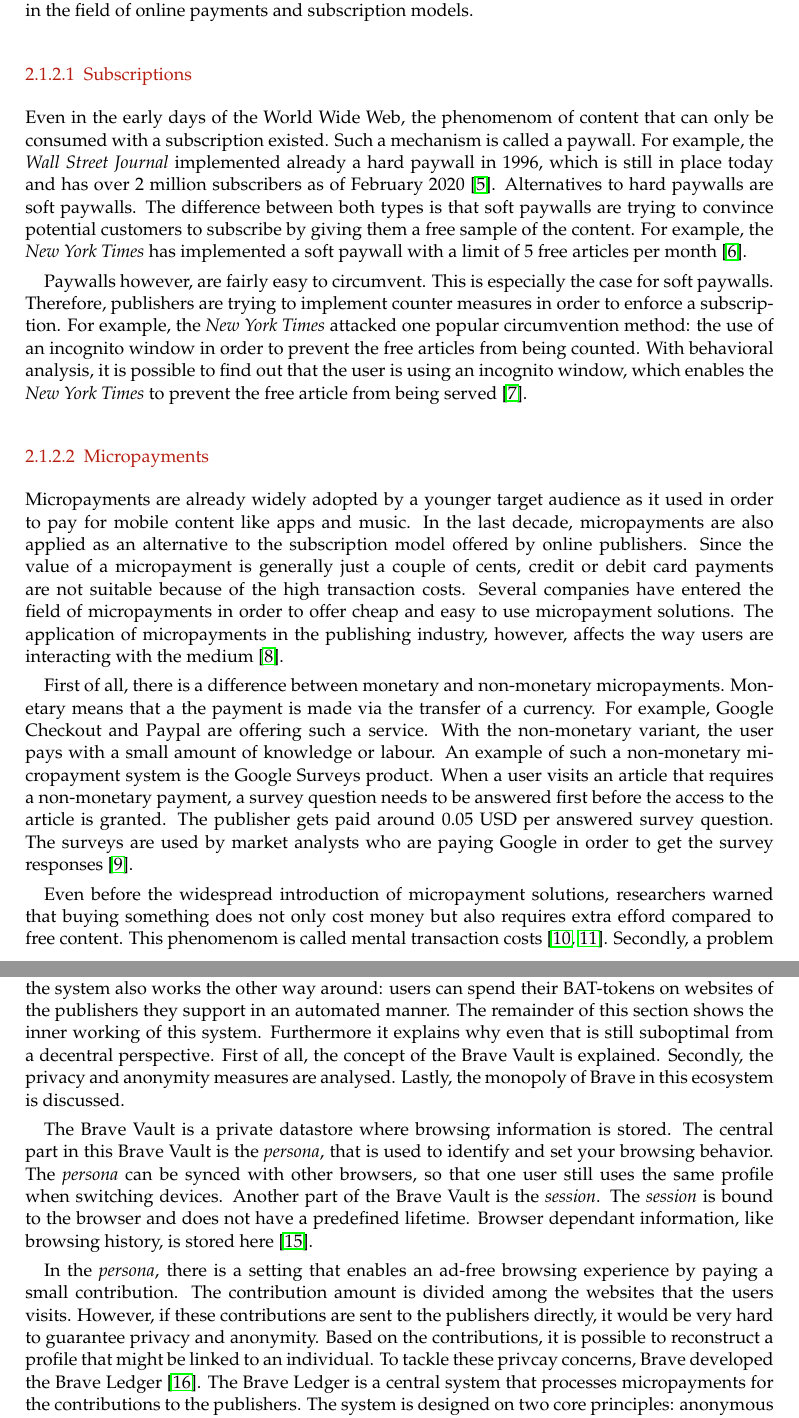
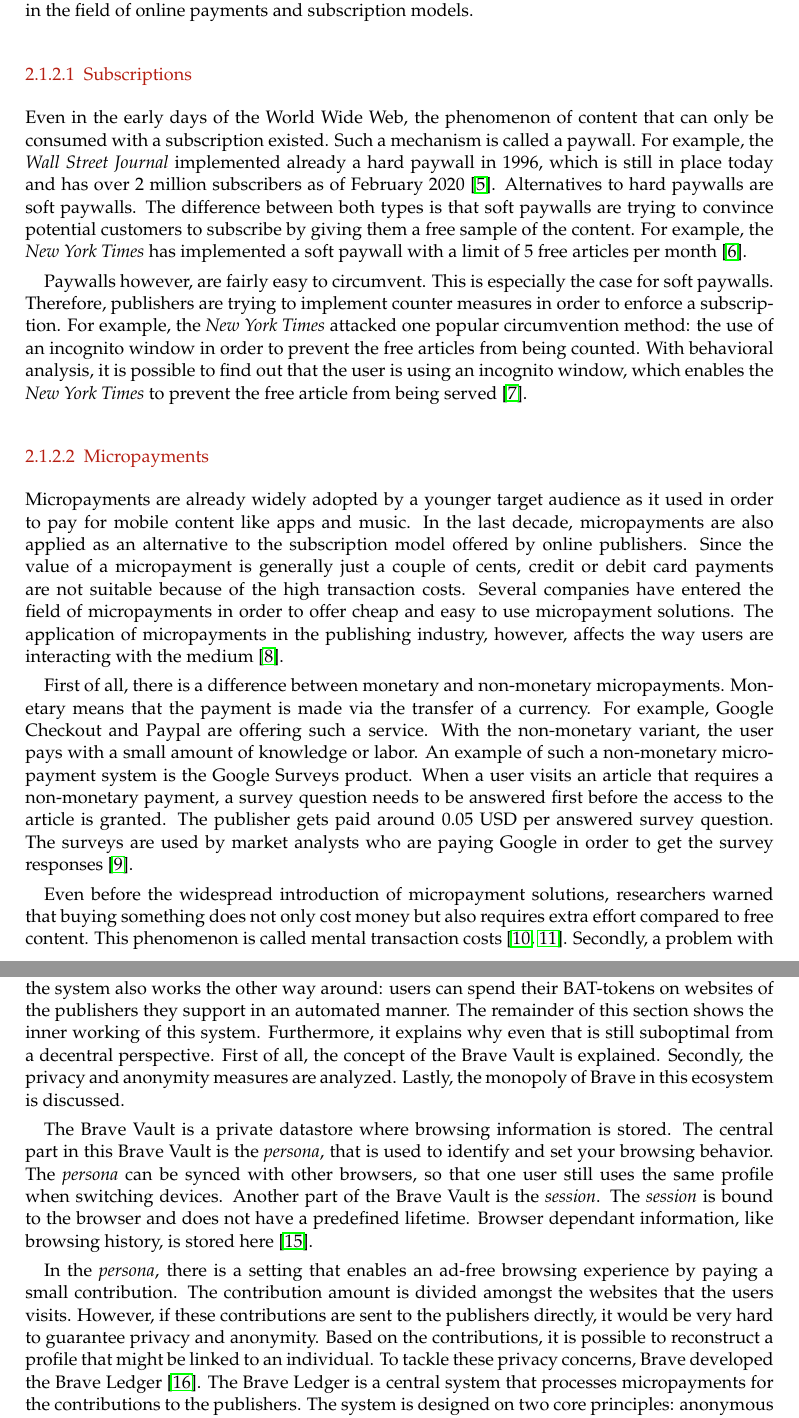
Before and after one commit to lightning-sprinkle/master-thesis, a LaTeX thesis (thesis/main.tex, which reads thesis/content/02_related_work.tex): two parts of pages 17 and 19 of 37, joined at a grey line, cut so that both start at the same text. Compiled offline with pdfLaTeX.

Commit message:
Languagetool corrections

```diff
--- a/thesis/content/02_related_work.tex
+++ b/thesis/content/02_related_work.tex
@@ -38,7 +37,7 @@
 
 \subsubsection{Subscriptions}
 
-Even in the early days of the World Wide Web, the phenomenom of content that can only be consumed with a subscription existed. Such a mechanism is called a paywall. For example, the \textit{Wall Street Journal} implemented already a hard paywall in 1996, which is still in place today and has over 2 million subscribers as of February 2020 \cite{firstpaywall}.
+Even in the early days of the World Wide Web, the phenomenon of content that can only be consumed with a subscription existed. Such a mechanism is called a paywall. For example, the \textit{Wall Street Journal} implemented already a hard paywall in 1996, which is still in place today and has over 2 million subscribers as of February 2020 \cite{firstpaywall}.
 Alternatives to hard paywalls are soft paywalls. The difference between both types is that soft paywalls are trying to convince potential customers to subscribe by giving them a free sample of the content. For example, the \textit{New York Times} has implemented a soft paywall with a limit of 5 free articles per month \cite{cook2012paying}.
 
 % Salwen, Michael B.; Garrison, Bruce; Driscoll, Paul D. (2004). Online News and the Public. Routledge. p. 136. ISBN 978-1-135-61679-3.
@@ -48,9 +47,9 @@
 \subsubsection{Micropayments}
 Micropayments are already widely adopted by a younger target audience as it used in order to pay for mobile content like apps and music. In the last decade, micropayments are also applied as an alternative to the subscription model offered by online publishers. Since the value of a micropayment is generally just a couple of cents, credit or debit card payments are not suitable because of the high transaction costs. Several companies have entered the field of micropayments in order to offer cheap and easy to use micropayment solutions. The application of micropayments in the publishing industry, however, affects the way users are interacting with the medium \cite{geidner2015effects}.
 
-First of all, there is a difference between monetary and non-monetary micropayments. Monetary means that a the payment is made via the transfer of a currency. For example, Google Checkout and Paypal are offering such a service. With the non-monetary variant, the user pays with a small amount of knowledge or labour. An example of such a non-monetary micropayment system is the Google Surveys product. When a user visits an article that requires a non-monetary payment, a survey question needs to be answered first before the access to the article is granted. The publisher gets paid around 0.05 USD per answered survey question. The surveys are used by market analysts who are paying Google in order to get the survey responses \cite{googlesurveys}.
+First of all, there is a difference between monetary and non-monetary micropayments. Monetary means that the payment is made via the transfer of a currency. For example, Google Checkout and Paypal are offering such a service. With the non-monetary variant, the user pays with a small amount of knowledge or labor. An example of such a non-monetary micropayment system is the Google Surveys product. When a user visits an article that requires a non-monetary payment, a survey question needs to be answered first before the access to the article is granted. The publisher gets paid around 0.05 USD per answered survey question. The surveys are used by market analysts who are paying Google in order to get the survey responses \cite{googlesurveys}.
 
-Even before the widespread introduction of micropayment solutions, researchers warned that buying something does not only cost money but also requires extra efford compared to free content. This phenomenom is called mental transaction costs \cite{szabo, shirky}. Secondly, a problem with the competition from free content is that it is a "stable strategy", which means that there is no competition other than paying your visitors for reading your website, which is very unlikely to succeed on the long term. Thirdly, a problem with online content is that it is hard to value because information is hard to value in advance. The combination of metal transaction costs, the competition from free sources and a product that is hard to value, makes micropayments very unlikely to be profitable for online content \cite{shirky}.
+Even before the widespread introduction of micropayment solutions, researchers warned that buying something does not only cost money but also requires extra effort compared to free content. This phenomenon is called mental transaction costs \cite{szabo, shirky}. Secondly, a problem with the competition from free content is that it is a "stable strategy", which means that there is no competition other than paying your visitors for reading your website, which is very unlikely to succeed on the long term. Thirdly, a problem with online content is that it is hard to value because information is hard to value in advance. The combination of metal transaction costs, the competition from free sources and a product that is hard to value, makes micropayments very unlikely to be profitable for online content \cite{shirky}.
 
 \subsection{Donation-based}
 
@@ -69,12 +67,11 @@
 
-For this research, another application of the BAT-token is even more interesting. That is, the system also works the other way around: users can spend their BAT-tokens on websites of the publishers they support in an automated manner. The remainder of this section shows the inner working of this system. Furthermore it explains why even that is still suboptimal from a decentral perspective. First of all, the concept of the Brave Vault is explained. Secondly, the privacy and anonymity measures are analysed. Lastly, the monopoly of Brave in this ecosystem is discussed.
+For this research, another application of the BAT-token is even more interesting. That is, the system also works the other way around: users can spend their BAT-tokens on websites of the publishers they support in an automated manner. The remainder of this section shows the inner working of this system. Furthermore, it explains why even that is still suboptimal from a decentral perspective. First of all, the concept of the Brave Vault is explained. Secondly, the privacy and anonymity measures are analyzed. Lastly, the monopoly of Brave in this ecosystem is discussed.
 
 The Brave Vault is a private datastore where browsing information is stored. The central part in this Brave Vault is the \textit{persona}, that is used to identify and set your browsing behavior. The \textit{persona} can be synced with other browsers, so that one user still uses the same profile when switching devices. Another part of the Brave Vault is the \textit{session}. The \textit{session} is bound to the browser and does not have a predefined lifetime. Browser dependant information, like browsing history, is stored here \cite{brave-vault}.
 
-In the \textit{persona}, there is a setting that enables an ad-free browsing experience by paying a small contribution. The contribution amount is divided among the websites that the users visits. However, if these contributions are sent to the publishers directly, it would be very hard to guarantee privacy and anonymity. Based on the contributions, it is possible to reconstruct a profile that might be linked to an individual. To tackle these privcay concerns, Brave developed the Brave Ledger \cite{bat-ledger}. The Brave Ledger is a central system that processes micropayments for the contributions to the publishers. The system is designed on two core principles: anonymous and accountable. The former means that Brave should not be able to correlate publisher visits with contributions. The latter implies that Brave should only be able to have insights in the contributions on an aggregated basis.
+In the \textit{persona}, there is a setting that enables an ad-free browsing experience by paying a small contribution. The contribution amount is divided amongst the websites that the users visits. However, if these contributions are sent to the publishers directly, it would be very hard to guarantee privacy and anonymity. Based on the contributions, it is possible to reconstruct a profile that might be linked to an individual. To tackle these privacy concerns, Brave developed the Brave Ledger \cite{bat-ledger}. The Brave Ledger is a central system that processes micropayments for the contributions to the publishers. The system is designed on two core principles: anonymous and accountable. The former means that Brave should not be able to correlate publisher visits with contributions. The latter implies that Brave should only be able to have insights in the contributions on an aggregated basis.
 
 In order to build a system on these principles, the Brave Ledger combines statistical voting with an anonymous voting scheme \cite{bat-ledger}. First of all, statistical voting means that if you only have one vote, but you would like to vote on multiple choices, you are picking a choice at random out of your preferred choices. If everyone follows this system, the result of the election would be roughly the same as if everyone had multiple votes. The benefit of combining such a system with making contributions to certain publishers, is that the user is not revealing his entire browsing history, but only one publisher he wants to reward. One vote reflects a payment towards one publisher. Secondly, the Brave Ledger makes use of an anonymous voting scheme called ANONIZE2 \cite{hohenberger2014anonize}. This system guarantees that every single user in a group of users is able to cast a maximum of one vote, while keeping the vote anonymous.
-
 
 Brave Software used an initial coin offering to introduce the new token to the market. The ICO happened in May 2017 and raised 156,000 ETH, which was worth around 35M USD at the time. The raised money is mostly used to pay for the development and other costs of the token. The development team exists out of 20 developers.
 
```
Also changed, not shown: thesis/main.pdf, thesis/content/02_related_work.tex (19 more changed lines).
